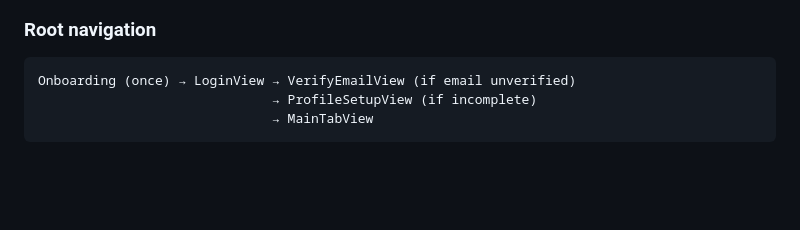
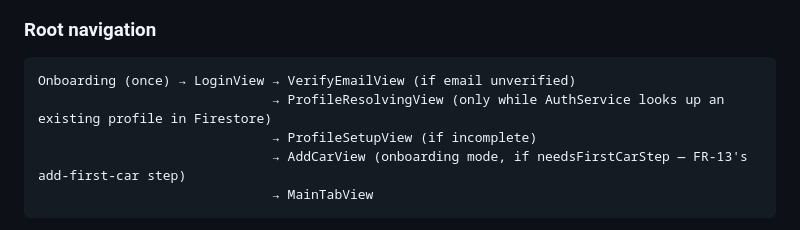
Before and after one commit to tommywlchiu/Marque-IOS, a Markdown page: .claude/agents/frontend.md, the part around the change. Drawn GitHub-style; blank space fills up the shorter version.

````diff
--- a/.claude/agents/frontend.md
+++ b/.claude/agents/frontend.md
@@ -34,7 +34,9 @@ You are the **frontend specialist** for the Marque iOS app. You own SwiftUI view
 ### Root navigation
 ```
 Onboarding (once) → LoginView → VerifyEmailView (if email unverified)
+                              → ProfileResolvingView (only while AuthService looks up an existing profile in Firestore)
                               → ProfileSetupView (if incomplete)
+                              → AddCarView (onboarding mode, if needsFirstCarStep — FR-13's add-first-car step)
                               → MainTabView
 ```
 `MainTabView` has **3 tabs**: Garage, an Add "+" tab, Explore. None of Notifications, Profile, or Settings are tab items: **Settings** is a toolbar gear icon on Garage; **Notifications** is a toolbar bell icon on **Explore**, not Garage; **Profile** isn't a toolbar item at all — it's the inline header on Garage. The PRD's 5-tab layout is the eventual target; the current arrangement is a deliberate interim state — don't "fix" it without an explicit task.
````
Also changed, not shown: CLAUDE.md (+3 -2 lines).
